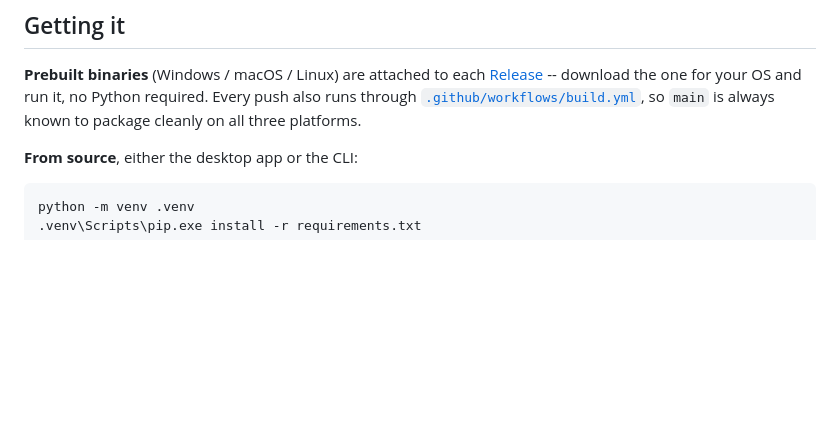
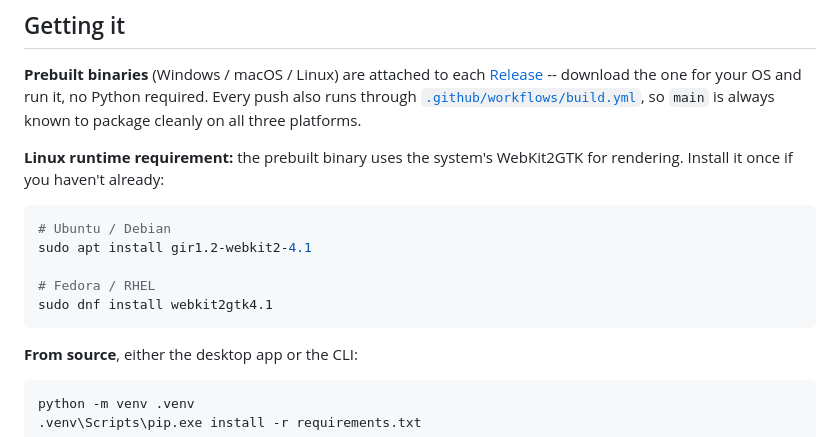
Before and after one commit to rjjanney/open_looks, a Markdown page: README.md, the part around the change. GitHub-like rendering; blank space fills up the shorter version.

Commit message:
document Linux runtime requirement in README
The prebuilt binary needs system WebKit2GTK for rendering. Add a
concrete one-liner for Ubuntu/Debian and Fedora/RHEL so users know
exactly what to install before running the binary.

Co-Authored-By: Claude Sonnet 4.6 <noreply@anthropic.com>

````diff
--- a/README.md
+++ b/README.md
@@ -39,6 +39,17 @@ single small tool.
 Python required. Every push also runs through
 [`.github/workflows/build.yml`](.github/workflows/build.yml), so `main` is
 always known to package cleanly on all three platforms.
+
+**Linux runtime requirement:** the prebuilt binary uses the system's
+WebKit2GTK for rendering. Install it once if you haven't already:
+
+```bash
+# Ubuntu / Debian
+sudo apt install gir1.2-webkit2-4.1
+
+# Fedora / RHEL
+sudo dnf install webkit2gtk4.1
+```
 
 **From source**, either the desktop app or the CLI:
 
````
